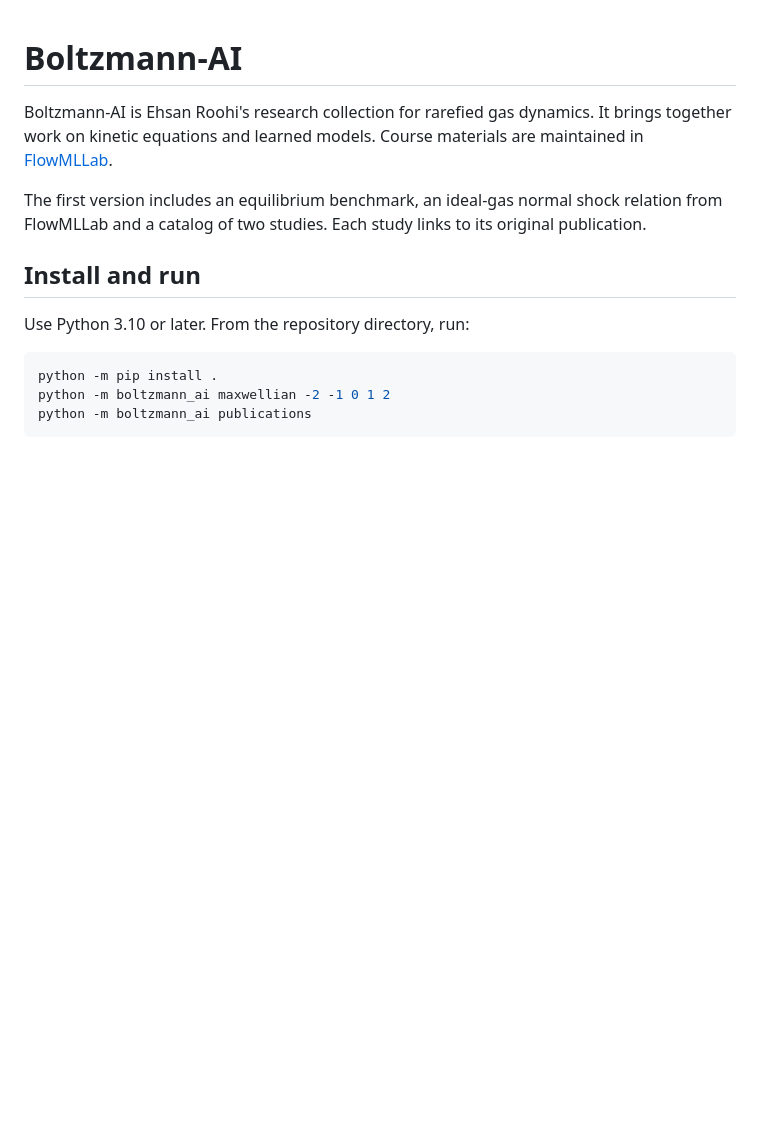
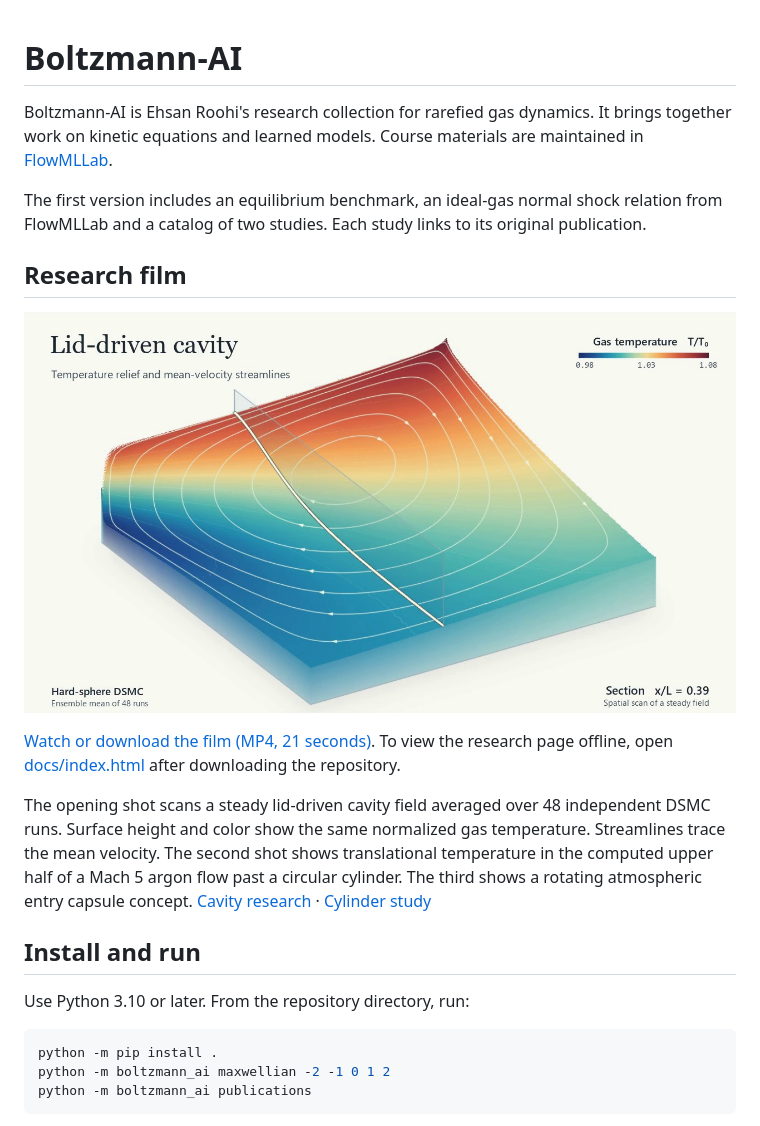
Before and after one commit to Ehsan-Roohi/Boltzmann-AI, a Markdown page: README.md, the part around the change. GitHub-like rendering; pictures changed too: docs/assets/hero.jpg (added); blank space fills up the shorter version.

Commit message:
Publish the research film and project page

```diff
--- a/README.md
+++ b/README.md
@@ -3,6 +3,14 @@
 Boltzmann-AI is Ehsan Roohi's research collection for rarefied gas dynamics. It brings together work on kinetic equations and learned models. Course materials are maintained in [FlowMLLab](https://github.com/Ehsan-Roohi/FlowMLLab).
 
 The first version includes an equilibrium benchmark, an ideal-gas normal shock relation from FlowMLLab and a catalog of two studies. Each study links to its original publication.
+
+## Research film
+
+[![Gas temperature and streamlines in a lid-driven cavity](docs/assets/hero.jpg)](https://github.com/Ehsan-Roohi/Boltzmann-AI/raw/refs/heads/main/docs/assets/hero.mp4)
+
+[Watch or download the film (MP4, 21 seconds)](https://github.com/Ehsan-Roohi/Boltzmann-AI/raw/refs/heads/main/docs/assets/hero.mp4). To view the research page offline, open [docs/index.html](docs/index.html) after downloading the repository.
+
+The opening shot scans a steady lid-driven cavity field averaged over 48 independent DSMC runs. Surface height and color show the same normalized gas temperature. Streamlines trace the mean velocity. The second shot shows translational temperature in the computed upper half of a Mach 5 argon flow past a circular cylinder. The third shows a rotating atmospheric entry capsule concept. [Cavity research](https://github.com/Ehsan-Roohi/jfm-thermal-cavity-bgk-shakhov-dsmc) · [Cylinder study](https://doi.org/10.1063/5.0334590)
 
 ## Install and run
 
```
Also changed, not shown: docs/assets/wordmark.png (added), 2 other files.
